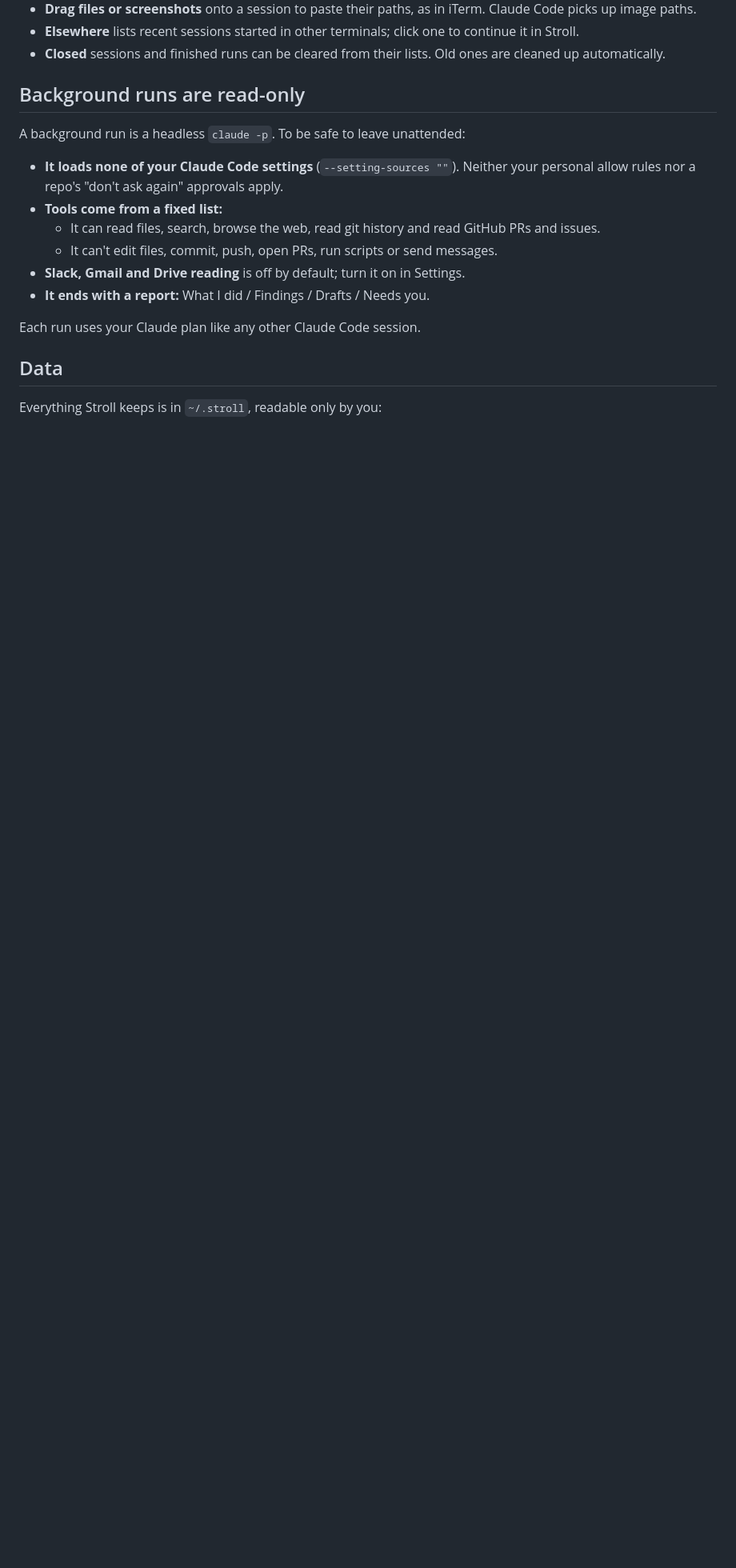
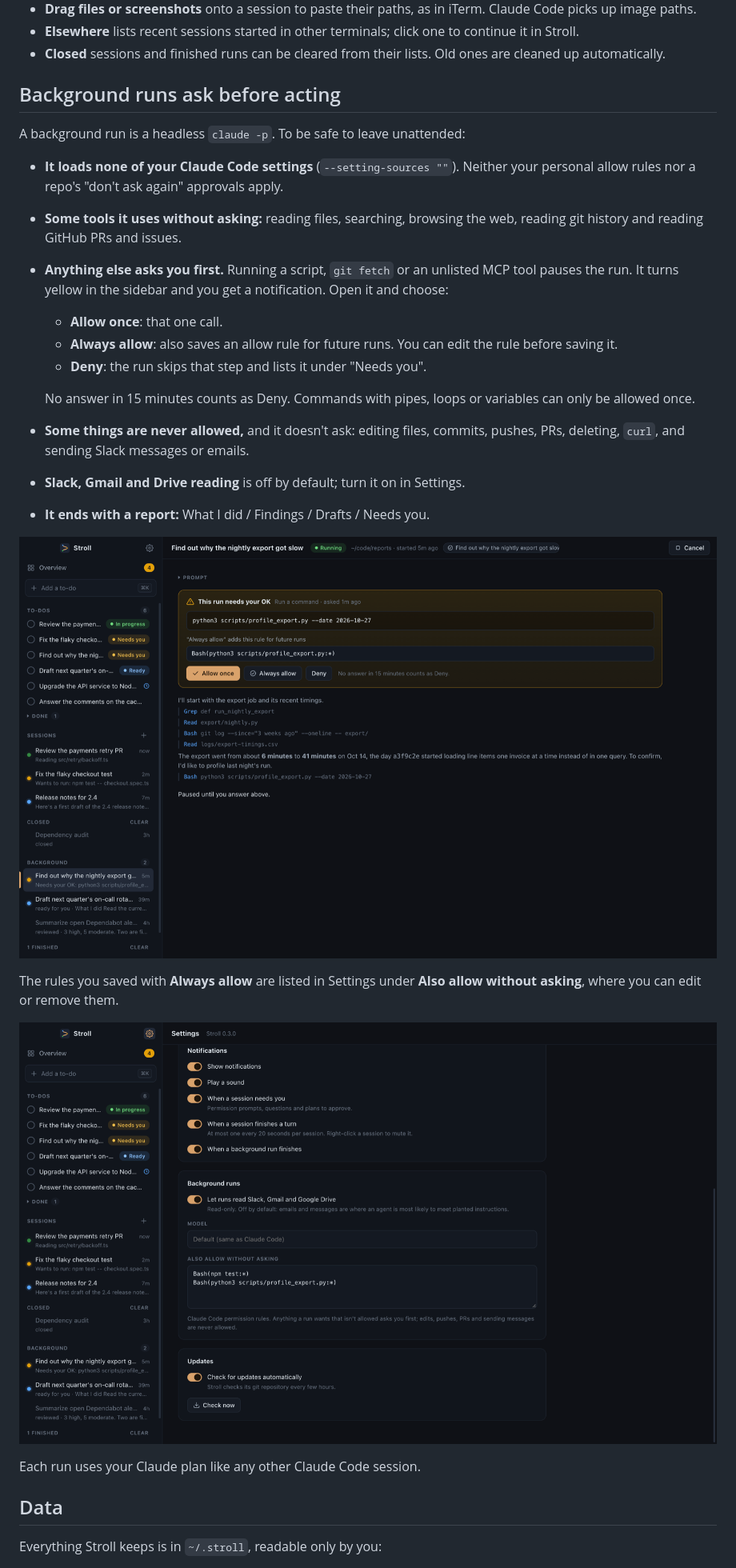
Before and after one commit to FrancoMarcolongo/stroll, a Markdown page: README.md, the part around one of its changes. Shown at 80% size. Rendered like a GitHub page; pictures changed too: docs/screenshots/background-run.png (added), docs/screenshots/settings.png (added); blank space fills up the shorter version.

```diff
--- a/README.md
+++ b/README.md
@@ -53,16 +57,27 @@ Restarting ends open sessions. When Stroll comes back, **Resume all** brings the
 - **Elsewhere** lists recent sessions started in other terminals; click one to continue it in Stroll.
 - **Closed** sessions and finished runs can be cleared from their lists. Old ones are cleaned up automatically.
 
-## Background runs are read-only
+## Background runs ask before acting
 
 A background run is a headless `claude -p`. To be safe to leave unattended:
 
 - **It loads none of your Claude Code settings** (`--setting-sources ""`). Neither your personal allow rules nor a repo's "don't ask again" approvals apply.
-- **Tools come from a fixed list:**
-  - It can read files, search, browse the web, read git history and read GitHub PRs and issues.
-  - It can't edit files, commit, push, open PRs, run scripts or send messages.
+- **Some tools it uses without asking:** reading files, searching, browsing the web, reading git history and reading GitHub PRs and issues.
+- **Anything else asks you first.** Running a script, `git fetch` or an unlisted MCP tool pauses the run. It turns yellow in the sidebar and you get a notification. Open it and choose:
+  - **Allow once**: that one call.
+  - **Always allow**: also saves an allow rule for future runs. You can edit the rule before saving it.
+  - **Deny**: the run skips that step and lists it under "Needs you".
+
+  No answer in 15 minutes counts as Deny. Commands with pipes, loops or variables can only be allowed once.
+- **Some things are never allowed,** and it doesn't ask: editing files, commits, pushes, PRs, deleting, `curl`, and sending Slack messages or emails.
 - **Slack, Gmail and Drive reading** is off by default; turn it on in Settings.
 - **It ends with a report:** What I did / Findings / Drafts / Needs you.
+
+![A background run waiting for an OK to run a script](docs/screenshots/background-run.png)
+
+The rules you saved with **Always allow** are listed in Settings under **Also allow without asking**, where you can edit or remove them.
+
+![Settings for background runs](docs/screenshots/settings.png)
 
 Each run uses your Claude plan like any other Claude Code session.
 
```
Also changed, not shown: other parts of README.md (+8 -3 lines), docs/screenshots/overview.png (added), docs/screenshots/session.png (added), 11 other files.
